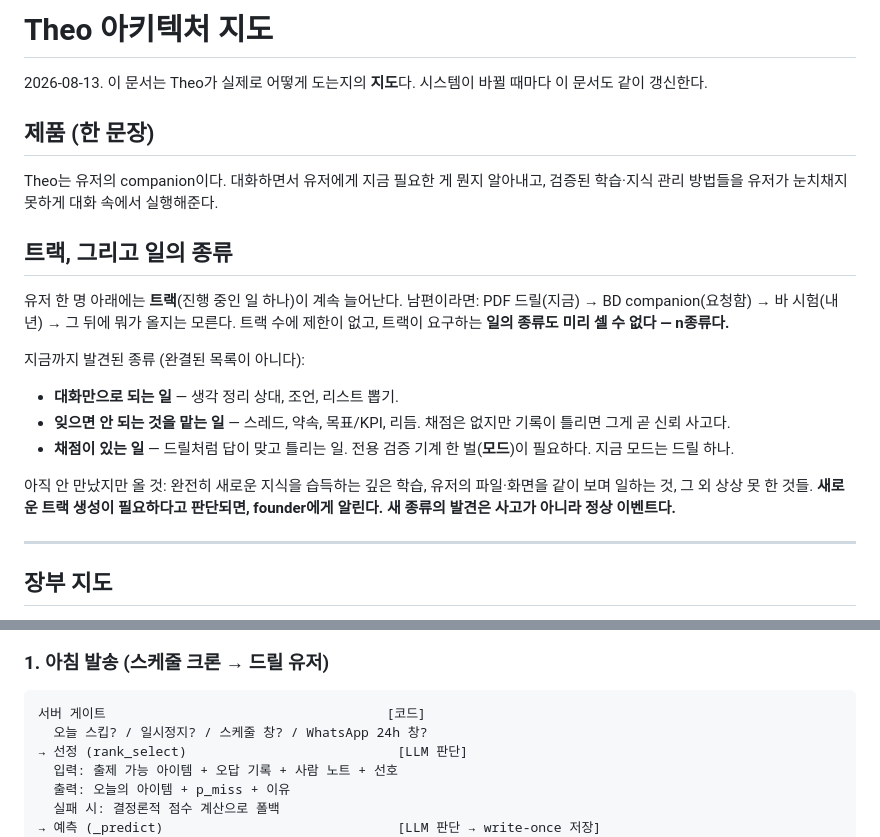
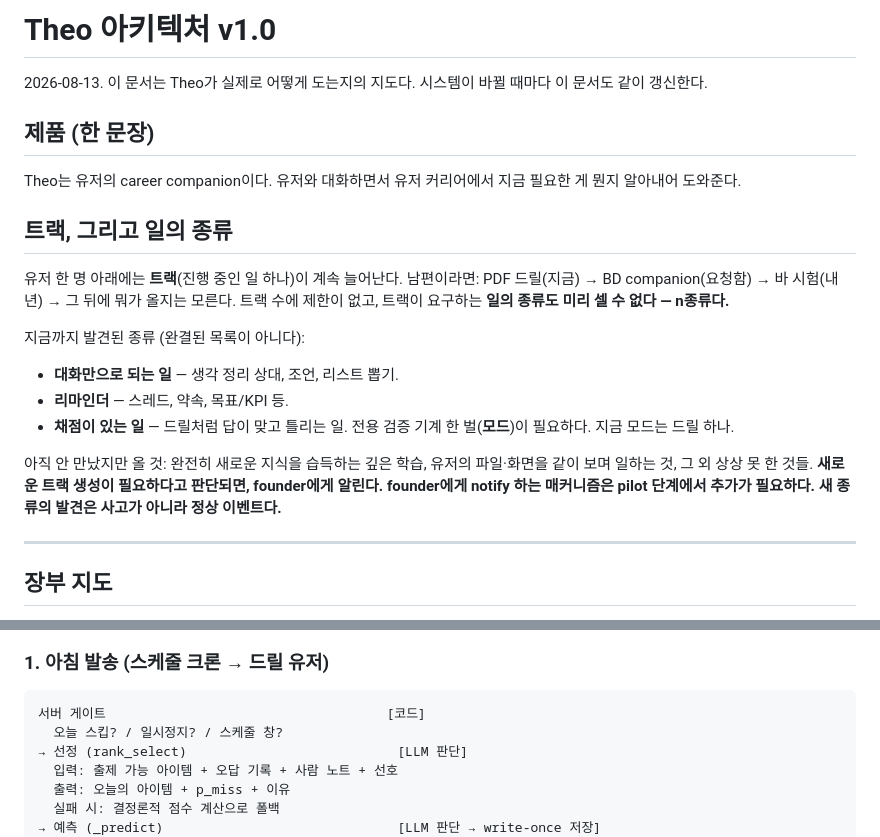
Before and after one commit to jeongmokwon/upskill-coach, a Markdown page: ARCHITECTURE.md, 2 parts joined by grey strips. Rendered like a GitHub page.

Commit message:
docs: v1.0 — operator's wording lands
career companion one-liner (the invisible-methods clause out),
'리마인더' plainly, founder-notify mechanism flagged as a pilot-
stage build, WhatsApp gate removed from the map (channel 100%
deprecated), title versioned v1.0.

Co-Authored-By: Claude Fable 5 <noreply@anthropic.com>

````diff
--- a/ARCHITECTURE.md
+++ b/ARCHITECTURE.md
@@ -1,13 +1,12 @@
-# Theo 아키텍처 지도
+# Theo 아키텍처 v1.0
 
-2026-08-13. 이 문서는 Theo가 실제로 어떻게 도는지의 **지도**다.
+2026-08-13. 이 문서는 Theo가 실제로 어떻게 도는지의 지도다.
 시스템이 바뀔 때마다 이 문서도 같이 갱신한다.
 
 ## 제품 (한 문장)
 
-Theo는 유저의 companion이다. 대화하면서 유저에게 지금 필요한 게
-뭔지 알아내고, 검증된 학습·지식 관리 방법들을 유저가 눈치채지
-못하게 대화 속에서 실행해준다.
+Theo는 유저의 career companion이다. 유저와 대화하면서 유저
+커리어에서 지금 필요한 게 뭔지 알아내어 도와준다.
 
 ## 트랙, 그리고 일의 종류
 
@@ -19,14 +18,14 @@ Theo는 유저의 companion이다. 대화하면서 유저에게 지금 필요한
 지금까지 발견된 종류 (완결된 목록이 아니다):
 
 - **대화만으로 되는 일** — 생각 정리 상대, 조언, 리스트 뽑기.
-- **잊으면 안 되는 것을 맡는 일** — 스레드, 약속, 목표/KPI, 리듬.
-  채점은 없지만 기록이 틀리면 그게 곧 신뢰 사고다.
+- **리마인더** — 스레드, 약속, 목표/KPI 등.
 - **채점이 있는 일** — 드릴처럼 답이 맞고 틀리는 일. 전용 검증
   기계 한 벌(**모드**)이 필요하다. 지금 모드는 드릴 하나.
 
 아직 안 만났지만 올 것: 완전히 새로운 지식을 습득하는 깊은 학습,
 유저의 파일·화면을 같이 보며 일하는 것, 그 외 상상 못 한 것들.
 **새로운 트랙 생성이 필요하다고 판단되면, founder에게 알린다.
+founder에게 notify 하는 매커니즘은 pilot 단계에서 추가가 필요하다.
 새 종류의 발견은 사고가 아니라 정상 이벤트다.**
 
 ---
@@ -54,7 +53,7 @@ Theo는 유저의 companion이다. 대화하면서 유저에게 지금 필요한
 
 ```
 서버 게이트                                    [코드]
-  오늘 스킵? / 일시정지? / 스케줄 창? / WhatsApp 24h 창?
+  오늘 스킵? / 일시정지? / 스케줄 창?
 → 선정 (rank_select)                           [LLM 판단]
   입력: 출제 가능 아이템 + 오답 기록 + 사람 노트 + 선호
   출력: 오늘의 아이템 + p_miss + 이유
````
